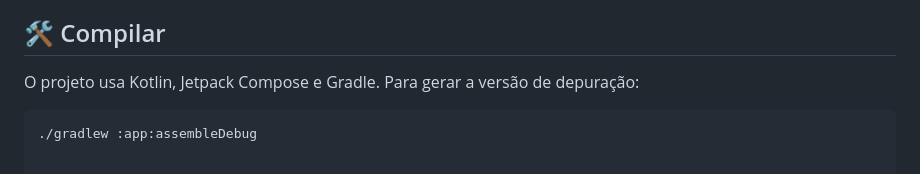
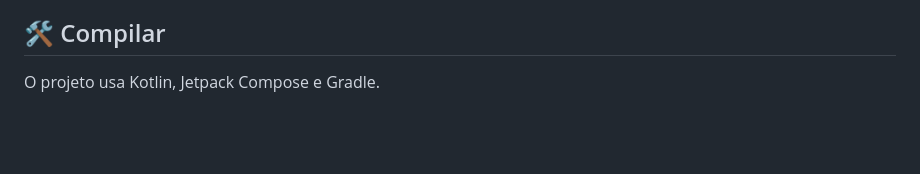
Before and after one commit to manelito20-star/Widget-temperatura-._., a Markdown page: README.md, the part around the change. Drawn GitHub-style; blank space fills up the shorter version.

````diff
--- a/README.md
+++ b/README.md
@@ -47,7 +47,4 @@ O botão **Repor** restaura as predefinições. As alterações aos limites, à
 
 ## 🛠️ Compilar
 
-O projeto usa Kotlin, Jetpack Compose e Gradle. Para gerar a versão de depuração:
-
-```bash
-./gradlew :app:assembleDebug
+O projeto usa Kotlin, Jetpack Compose e Gradle.
````
